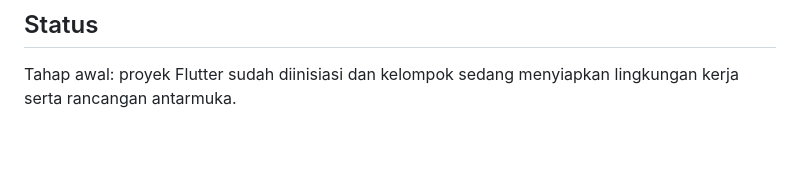
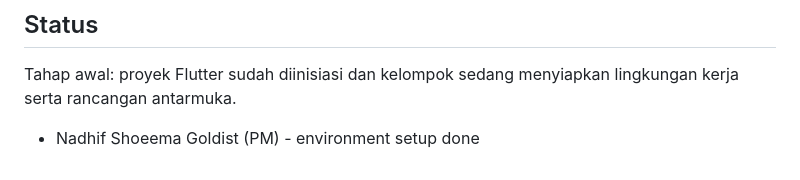
Before and after one commit to pulih-bunda/pulih-bunda-app, a Markdown page: README.md, the part around the change. GitHub-like rendering; blank space fills up the shorter version.

Commit message:
setup: konfirmasi environment Flutter siap - Nadhif

```diff
--- a/README.md
+++ b/README.md
@@ -85,3 +85,7 @@ Pilih emulator Android atau HP Android dengan USB debugging aktif sebagai perang
 ## Status
 
 Tahap awal: proyek Flutter sudah diinisiasi dan kelompok sedang menyiapkan lingkungan kerja serta rancangan antarmuka.
+
+
+
+- Nadhif Shoeema Goldist (PM) - environment setup done
```
